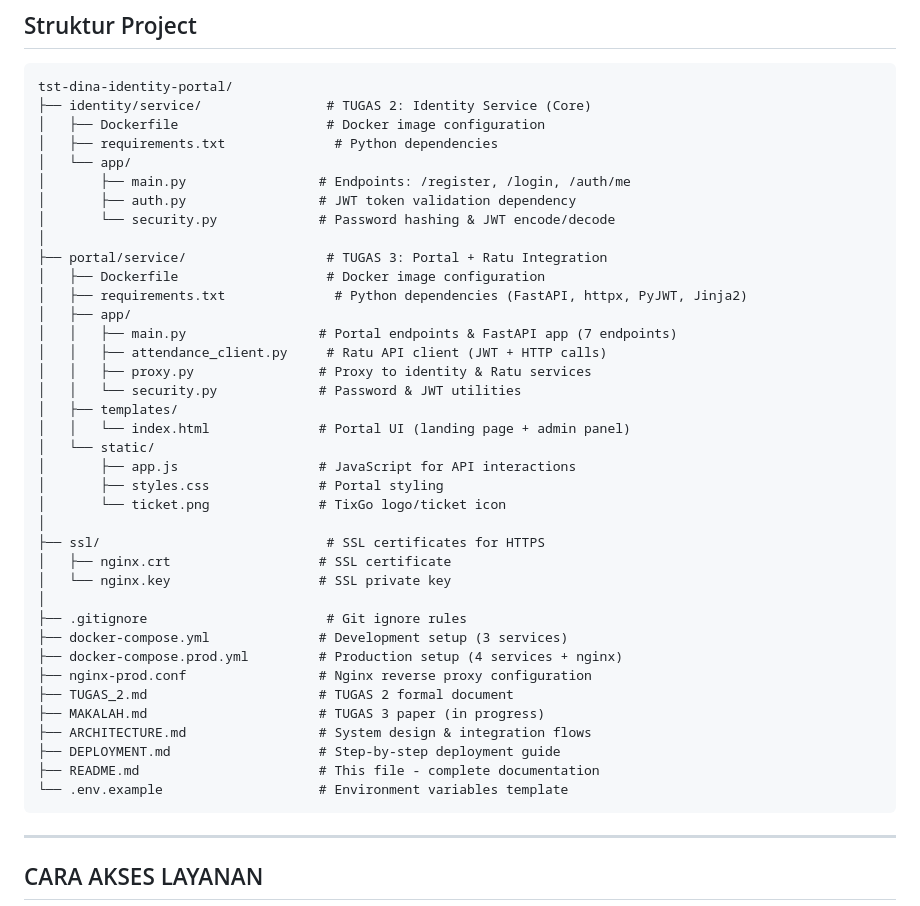
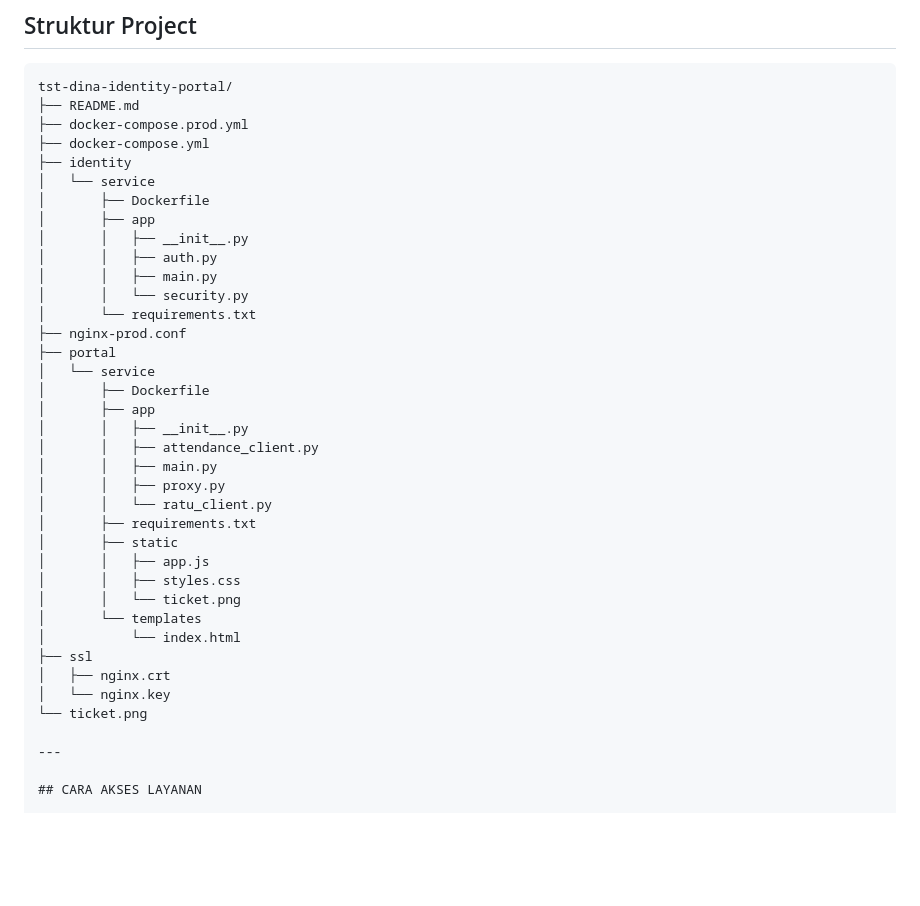
Before and after one commit to Irdinailmunaa/tst-dina-identity-portal, a Markdown page: README.md, the part around the change. GitHub-like rendering; blank space fills up the shorter version.

````diff
--- a/README.md
+++ b/README.md
@@ -25,44 +25,39 @@
 
 ```
 tst-dina-identity-portal/
-├── identity/service/                # TUGAS 2: Identity Service (Core)
-│   ├── Dockerfile                   # Docker image configuration
-│   ├── requirements.txt              # Python dependencies
-│   └── app/
-│       ├── main.py                 # Endpoints: /register, /login, /auth/me
-│       ├── auth.py                 # JWT token validation dependency
-│       └── security.py             # Password hashing & JWT encode/decode
-│
-├── portal/service/                  # TUGAS 3: Portal + Ratu Integration
-│   ├── Dockerfile                   # Docker image configuration
-│   ├── requirements.txt              # Python dependencies (FastAPI, httpx, PyJWT, Jinja2)
-│   ├── app/
-│   │   ├── main.py                 # Portal endpoints & FastAPI app (7 endpoints)
-│   │   ├── attendance_client.py     # Ratu API client (JWT + HTTP calls)
-│   │   ├── proxy.py                # Proxy to identity & Ratu services
-│   │   └── security.py             # Password & JWT utilities
-│   ├── templates/
-│   │   └── index.html              # Portal UI (landing page + admin panel)
-│   └── static/
-│       ├── app.js                  # JavaScript for API interactions
-│       ├── styles.css              # Portal styling
-│       └── ticket.png              # TixGo logo/ticket icon
-│
-├── ssl/                             # SSL certificates for HTTPS
-│   ├── nginx.crt                   # SSL certificate
-│   └── nginx.key                   # SSL private key
-│
-├── .gitignore                       # Git ignore rules
-├── docker-compose.yml              # Development setup (3 services)
-├── docker-compose.prod.yml         # Production setup (4 services + nginx)
-├── nginx-prod.conf                 # Nginx reverse proxy configuration
-├── TUGAS_2.md                      # TUGAS 2 formal document
-├── MAKALAH.md                      # TUGAS 3 paper (in progress)
-├── ARCHITECTURE.md                 # System design & integration flows
-├── DEPLOYMENT.md                   # Step-by-step deployment guide
-├── README.md                       # This file - complete documentation
-└── .env.example                    # Environment variables template
-```
+├── README.md
+├── docker-compose.prod.yml
+├── docker-compose.yml
+├── identity
+│   └── service
+│       ├── Dockerfile
+│       ├── app
+│       │   ├── __init__.py
+│       │   ├── auth.py
+│       │   ├── main.py
+│       │   └── security.py
+│       └── requirements.txt
+├── nginx-prod.conf
+├── portal
+│   └── service
+│       ├── Dockerfile
+│       ├── app
+│       │   ├── __init__.py
+│       │   ├── attendance_client.py
+│       │   ├── main.py
+│       │   ├── proxy.py
+│       │   └── ratu_client.py
+│       ├── requirements.txt
+│       ├── static
+│       │   ├── app.js
+│       │   ├── styles.css
+│       │   └── ticket.png
+│       └── templates
+│           └── index.html
+├── ssl
+│   ├── nginx.crt
+│   └── nginx.key
+└── ticket.png
 
 ---
 
````
